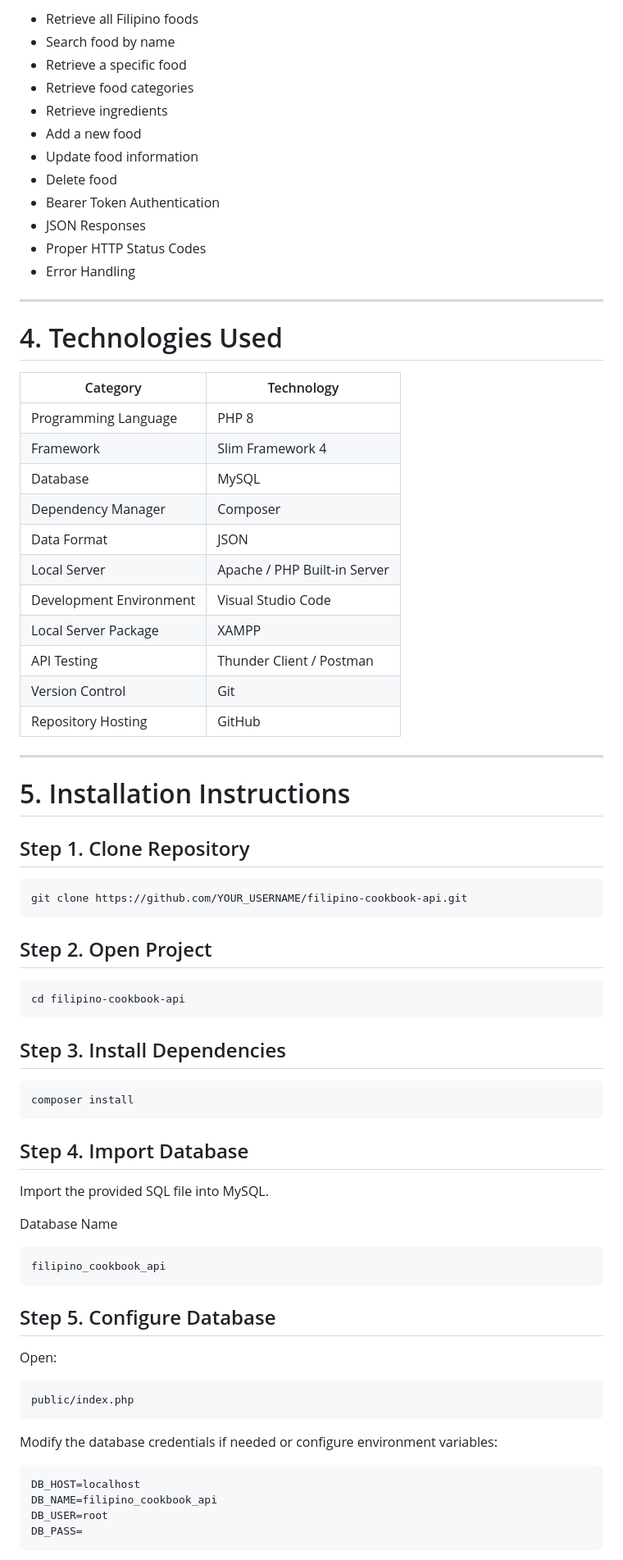
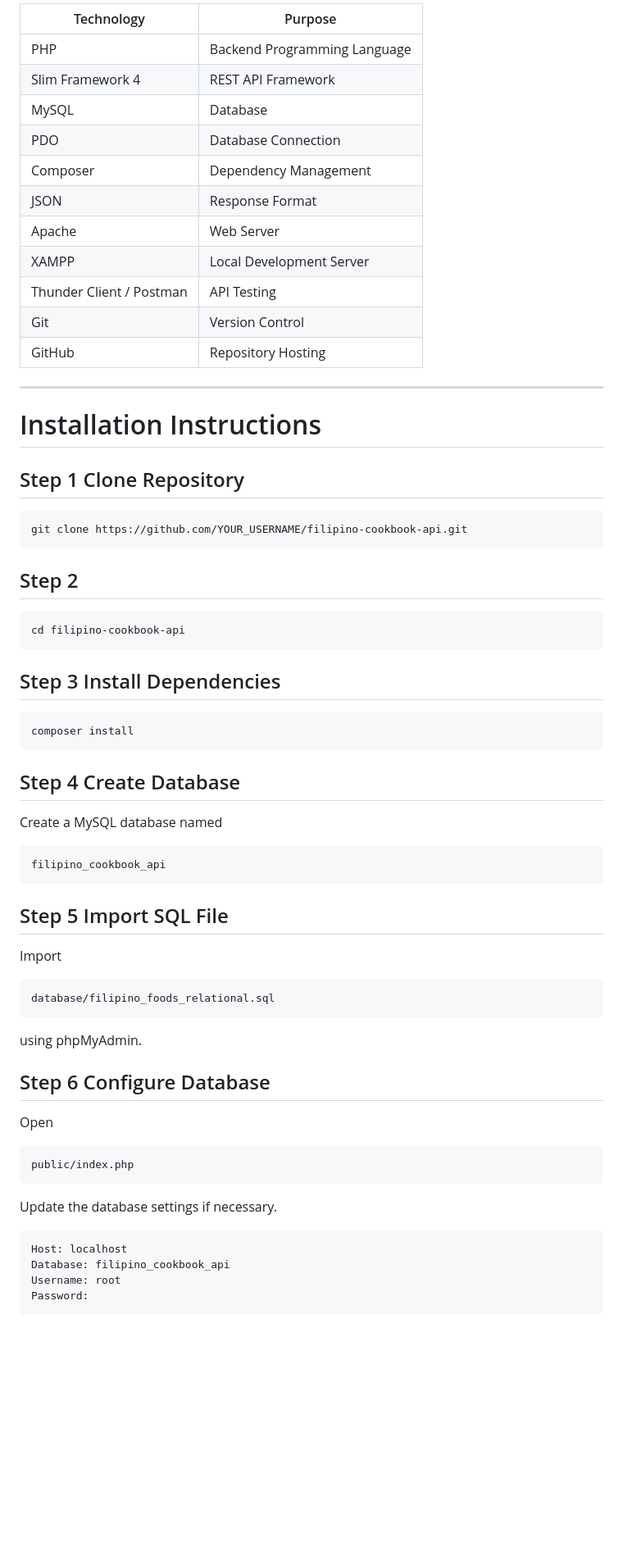
Before and after one commit to xianellelabayog-commits/filipino-cookbook-api-labayog, a Markdown page: README.md, the part around one of its changes. Shown at 82% size. GitHub-like rendering; blank space fills up the shorter version.

````diff
--- a/README.md
+++ b/README.md
@@ -58,81 +59,72 @@ The Filipino Cookbook API is a RESTful web service that allows users to access a
 
-- Retrieve all Filipino foods
-- Search food by name
-- Retrieve a specific food
-- Retrieve food categories
-- Retrieve ingredients
-- Add a new food
-- Update food information
-- Delete food
-- Bearer Token Authentication
-- JSON Responses
-- Proper HTTP Status Codes
-- Error Handling
+| Technology | Purpose |
+|------------|---------|
+| PHP | Backend Programming Language |
+| Slim Framework 4 | REST API Framework |
+| MySQL | Database |
+| PDO | Database Connection |
+| Composer | Dependency Management |
+| JSON | Response Format |
+| Apache | Web Server |
+| XAMPP | Local Development Server |
+| Thunder Client / Postman | API Testing |
+| Git | Version Control |
+| GitHub | Repository Hosting |
 
 ---
 
-# 4. Technologies Used
+# Installation Instructions
 
-| Category | Technology |
-|-----------|------------|
-| Programming Language | PHP 8 |
-| Framework | Slim Framework 4 |
-| Database | MySQL |
-| Dependency Manager | Composer |
-| Data Format | JSON |
-| Local Server | Apache / PHP Built-in Server |
-| Development Environment | Visual Studio Code |
-| Local Server Package | XAMPP |
-| API Testing | Thunder Client / Postman |
-| Version Control | Git |
-| Repository Hosting | GitHub |
-
----
-
-# 5. Installation Instructions
-
-## Step 1. Clone Repository
+## Step 1 Clone Repository
 
 ```bash
 git clone https://github.com/YOUR_USERNAME/filipino-cookbook-api.git
 ```
 
-## Step 2. Open Project
+## Step 2
 
 ```bash
 cd filipino-cookbook-api
 ```
 
-## Step 3. Install Dependencies
+## Step 3 Install Dependencies
 
 ```bash
 composer install
 ```
 
-## Step 4. Import Database
+## Step 4 Create Database
 
-Import the provided SQL file into MySQL.
-
-Database Name
+Create a MySQL database named
 
 ```
 filipino_cookbook_api
 ```
 
-## Step 5. Configure Database
+## Step 5 Import SQL File
 
-Open:
+Import
+
+```
+database/filipino_foods_relational.sql
+```
+
+using phpMyAdmin.
+
+## Step 6 Configure Database
+
+Open
 
 ```
 public/index.php
 ```
 
-Modify the database credentials if needed or configure environment variables:
+Update the database settings if necessary.
 
 ```
-DB_HOST=localhost
-DB_NAME=filipino_cookbook_api
-DB_USER=root
-DB_PASS=
+Host: localhost
+Database: filipino_cookbook_api
+Username: root
+Password:
 ```
 
````
Also changed, not shown: other parts of README.md (+226 -354 lines).
